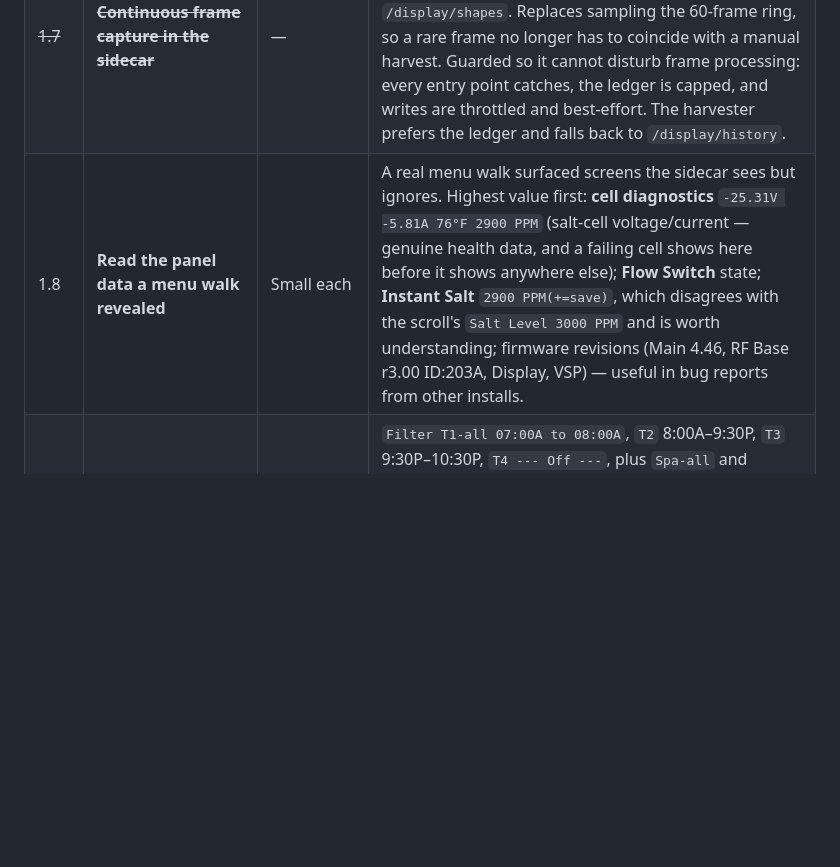
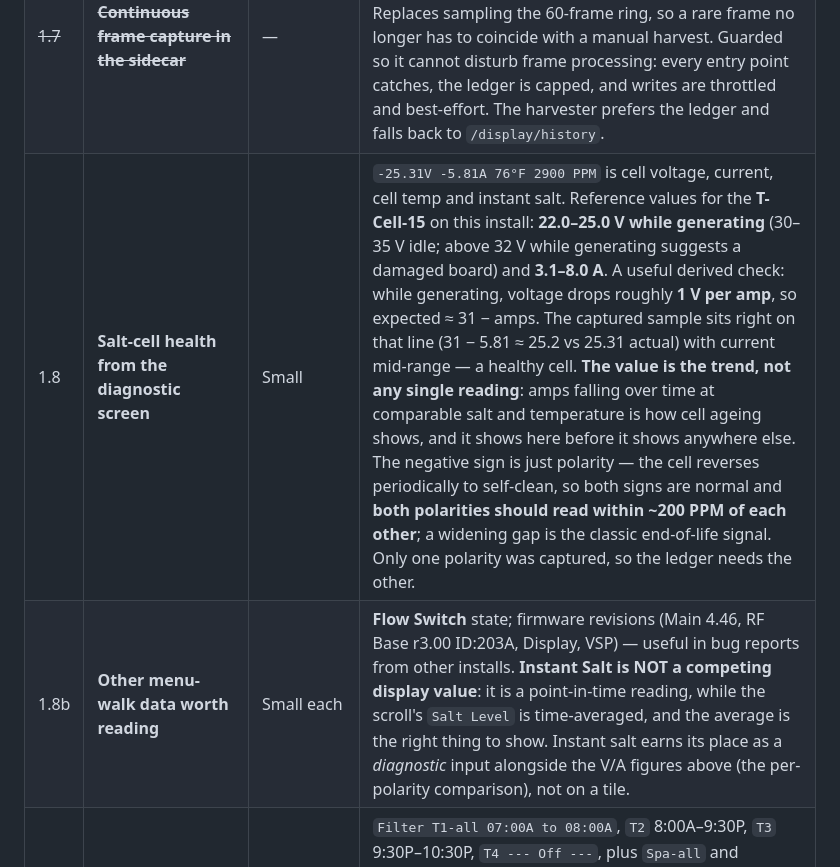
Before and after one commit to homebridge-fun/homebridge-prologic, a Markdown page: docs/backlog.md, the part around the change. GitHub-like rendering; blank space fills up the shorter version.

Commit message:
docs: record how to read the salt-cell diagnostic figures
The menu walk surfaced the cell diagnostic screen but nothing said what
the numbers mean, which makes them useless as a health signal.

Records the reference values for the T-Cell-15 on this install (22.0-25.0V
while generating, 3.1-8.0A), the derived check that voltage drops about
1V per amp while generating, and that the negative sign is polarity
rather than a fault -- the cell reverses periodically to self-clean, and
the two polarities should read within about 200 PPM of each other.

Applied to the captured sample: 31 - 5.81 is about 25.2 against 25.31
actual, with current mid-range. A healthy cell. The point worth keeping
is that the value is in the trend, not any single reading: amps falling
over time at comparable salt and temperature is how ageing shows.

Also corrects the instant-salt item. Instant Salt is a point-in-time
reading while the scroll's Salt Level is time-averaged, so the average is
the right thing to display. Instant salt belongs with the cell
diagnostics as an input to the per-polarity comparison, not as a
competing tile value.

```diff
--- a/docs/backlog.md
+++ b/docs/backlog.md
@@ -23,7 +23,8 @@ Small, high-leverage, each lands value on its own.
 | 1.4 | **`/status` contract fixture** | Small | There is *already* drift: `/status` returns `pump_startup`, `super_chlor_remaining`, `wedge_cooldown_remaining_s`, `backend`, `circuit_labels`, `faults`, `alerts` — none declared in the TS `PoolStatus`. Harmless in that direction; a rename in the other direction breaks the plugin silently. |
 | 1.5 | **`@types/node` `^20` → `^22`** | Trivial | We now declare `engines.node: ^22 \|\| ^24`. Types for a runtime we no longer support can mask or invent API differences. |
 | ~~1.7~~ | ~~**Continuous frame capture in the sidecar**~~ | — | **Done.** `_note_frame_shape` records every distinct LCD shape as frames arrive, with one example of each, persisted across restarts and served at `/display/shapes`. Replaces sampling the 60-frame ring, so a rare frame no longer has to coincide with a manual harvest. Guarded so it cannot disturb frame processing: every entry point catches, the ledger is capped, and writes are throttled and best-effort. The harvester prefers the ledger and falls back to `/display/history`. |
-| 1.8 | **Read the panel data a menu walk revealed** | Small each | A real menu walk surfaced screens the sidecar sees but ignores. Highest value first: **cell diagnostics** `-25.31V -5.81A 76°F 2900 PPM` (salt-cell voltage/current — genuine health data, and a failing cell shows here before it shows anywhere else); **Flow Switch** state; **Instant Salt** `2900 PPM(+=save)`, which disagrees with the scroll's `Salt Level 3000 PPM` and is worth understanding; firmware revisions (Main 4.46, RF Base r3.00 ID:203A, Display, VSP) — useful in bug reports from other installs. |
+| 1.8 | **Salt-cell health from the diagnostic screen** | Small | `-25.31V -5.81A 76°F 2900 PPM` is cell voltage, current, cell temp and instant salt. Reference values for the **T-Cell-15** on this install: **22.0–25.0 V while generating** (30–35 V idle; above 32 V while generating suggests a damaged board) and **3.1–8.0 A**. A useful derived check: while generating, voltage drops roughly **1 V per amp**, so expected ≈ 31 − amps. The captured sample sits right on that line (31 − 5.81 ≈ 25.2 vs 25.31 actual) with current mid-range — a healthy cell. **The value is the trend, not any single reading**: amps falling over time at comparable salt and temperature is how cell ageing shows, and it shows here before it shows anywhere else. The negative sign is just polarity — the cell reverses periodically to self-clean, so both signs are normal and **both polarities should read within ~200 PPM of each other**; a widening gap is the classic end-of-life signal. Only one polarity was captured, so the ledger needs the other. |
+| 1.8b | **Other menu-walk data worth reading** | Small each | **Flow Switch** state; firmware revisions (Main 4.46, RF Base r3.00 ID:203A, Display, VSP) — useful in bug reports from other installs. **Instant Salt is NOT a competing display value**: it is a point-in-time reading, while the scroll's `Salt Level` is time-averaged, and the average is the right thing to show. Instant salt earns its place as a *diagnostic* input alongside the V/A figures above (the per-polarity comparison), not on a tile. |
 | 1.9 | **Filter timers are readable** | Medium | `Filter T1-all 07:00A to 08:00A`, `T2` 8:00A–9:30P, `T3` 9:30P–10:30P, `T4 --- Off ---`, plus `Spa-all` and `Valve3-all`, and `Filter T1-Spd1 90%` linking a timer to a VSP speed. The README lists timers/schedules as panel-only and unsupported. They are plainly parseable — reading them (not writing) would let HomeKit and the cockpit show what the pool is actually scheduled to do. |
 | 1.10 | **Mis-decoded serial frames reach the LCD path** | Investigate | ~25 shapes like `sw\|hhhhKEQF><G`, all sharing a constant tail, arriving 1–3 times each over hours. Not LCD content — something non-display is being handed to `text_updated`. Harmless today (the shape ledger classifies them as noise and nothing else matches them), but it means a frame type is being decoded wrongly, and it's worth knowing which. |
 | 1.6 | **`shellcheck` job in CI** for `deploy/*.sh` | Small | Deliberately left out of the first CI pass because shellcheck wasn't available locally to confirm it'd be green. `deploy/deploy.sh` has already shipped one real bug (a hardcoded deleted branch). |
```
